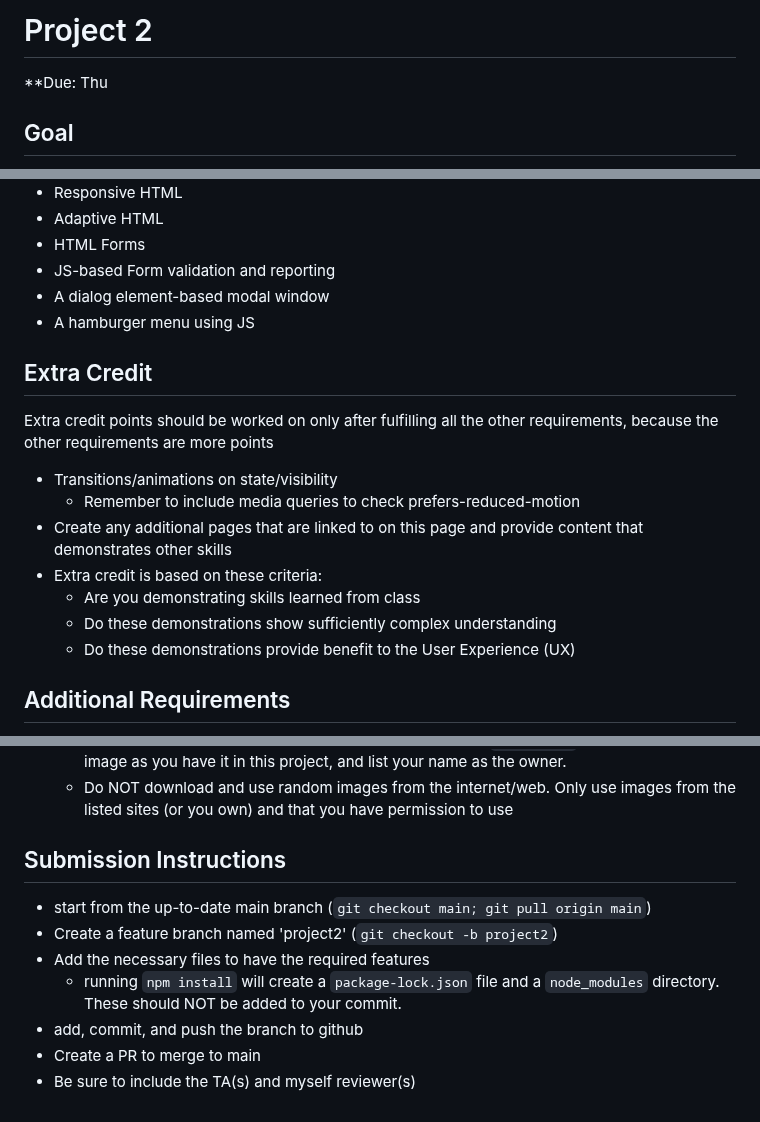
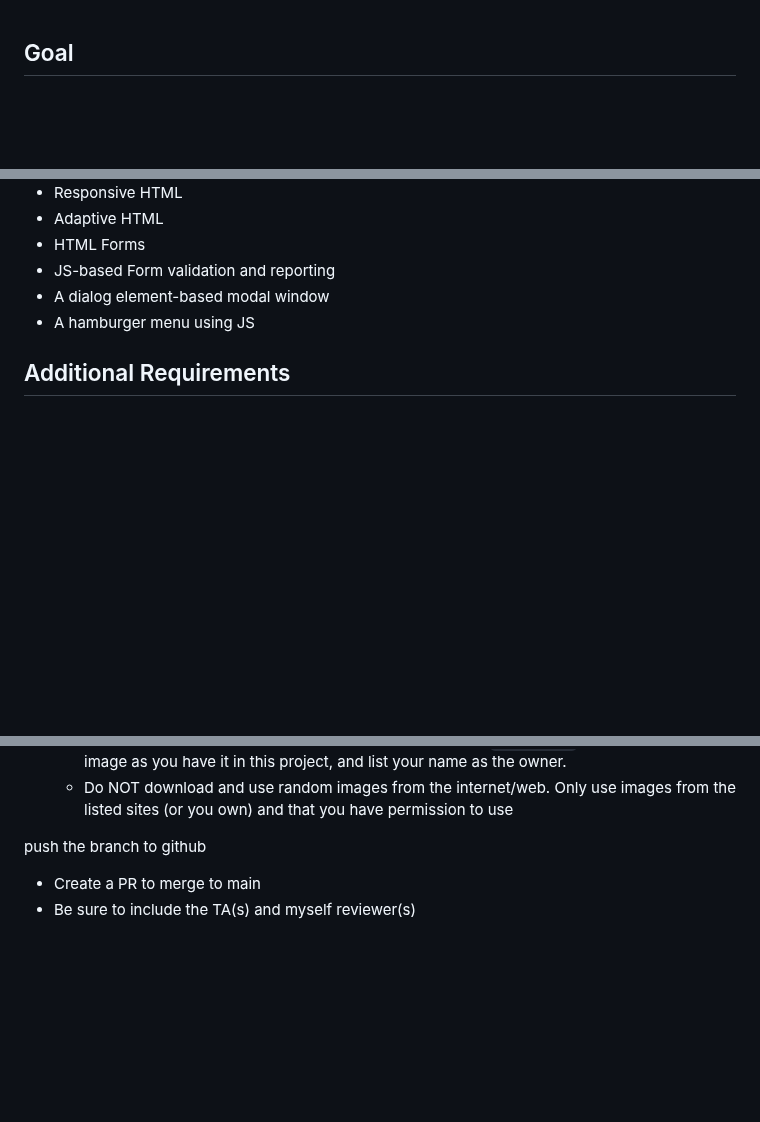
Before and after one commit to Gillianhaha/Cats-Website, a Markdown page: README.md, 3 parts joined by grey strips. Drawn GitHub-style; blank space fills up the shorter version.

```diff
--- a/README.md
+++ b/README.md
@@ -1,7 +1,3 @@
-# Project 2
-
-**Due: Thu
-
 ## Goal
 
 Provide ( in `public/`) the necessary HTML, CSS, and JS files to create the experience shown in the included images using the skills and best practices taught in class.
@@ -117,17 +113,6 @@ These are skills that I/TA(s) must be able to confirm you have an understanding
 - A dialog element-based modal window
 - A hamburger menu using JS
 
-## Extra Credit
-
-Extra credit points should be worked on only after fulfilling all the other requirements, because the other requirements are more points
-- Transitions/animations on state/visibility
-  - Remember to include media queries to check prefers-reduced-motion
-- Create any additional pages that are linked to on this page and provide content that demonstrates other skills
-- Extra credit is based on these criteria:
-  - Are you demonstrating skills learned from class
-  - Do these demonstrations show sufficiently complex understanding
-  - Do these demonstrations provide benefit to the User Experience (UX)
-
 ## Additional Requirements
 - Follow the best practices from the course
 - Do not use HTML-based form validation (including type="email", use type="text" instead)
@@ -147,12 +132,6 @@ Extra credit points should be worked on only after fulfilling all the other requ
   - For any images that you personally own and used, list (in `images.txt`) the filename of that image as you have it in this project, and list your name as the owner.
   - Do NOT download and use random images from the internet/web.  Only use images from the listed sites (or you own) and that you have permission to use
 
-## Submission Instructions
-
-* start from the up-to-date main branch (`git checkout main; git pull origin main`)
-* Create a feature branch named 'project2' (`git checkout -b project2`)
-* Add the necessary files to have the required features
-  - running `npm install` will create a `package-lock.json` file and a `node_modules` directory.  These should NOT be added to your commit.
-* add, commit, and push the branch to github
+ push the branch to github
 * Create a PR to merge to main
 * Be sure to include the TA(s) and myself reviewer(s)
```
